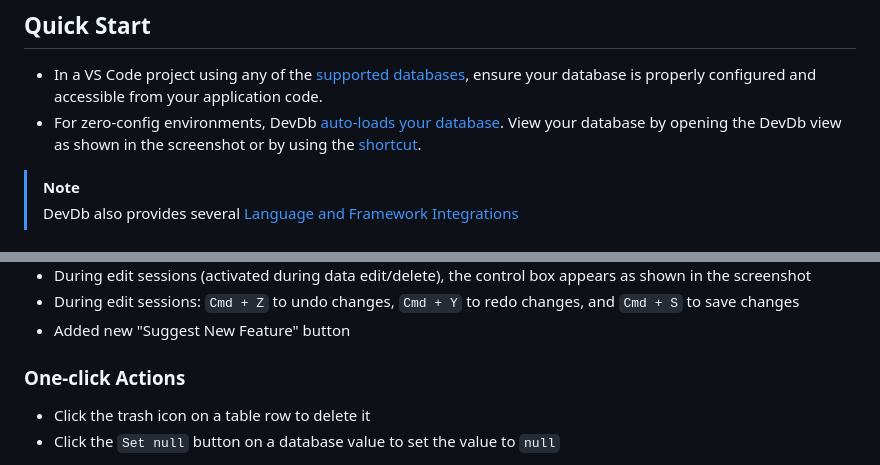
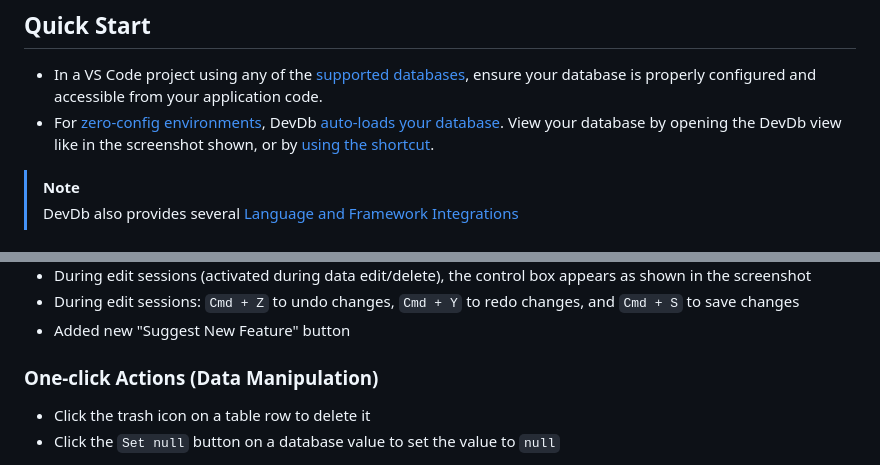
Before and after one commit to damms005/devdb-vscode, a Markdown page: README.md, 2 parts joined by grey strips. Drawn GitHub-style.

```diff
--- a/README.md
+++ b/README.md
@@ -38,7 +65,7 @@ A lightweight VS Code extension that auto-loads your database and provides affor
 ## Quick Start
 
 - In a VS Code project using any of the [supported databases](#supported-databases), ensure your database is properly configured and accessible from your application code.
-- For zero-config environments, DevDb [auto-loads your database](#loading-databases). View your database by opening the DevDb view as shown in the screenshot or by using the [shortcut](#keybinding).
+- For [zero-config environments](#1-zero-config-automatic-database-loading), DevDb [auto-loads your database](#loading-databases). View your database by opening the DevDb view like in the screenshot shown, or by [using the shortcut](#keybinding).
 
 > [!NOTE]
 > DevDb also provides several [Language and Framework Integrations](#language-and-framework-integrations)
@@ -54,7 +81,7 @@ A lightweight VS Code extension that auto-loads your database and provides affor
 - During edit sessions: `Cmd + Z` to undo changes, `Cmd + Y` to redo changes, and `Cmd + S` to save changes
 - Added new "Suggest New Feature" button
 
-### One-click Actions
+### One-click Actions (Data Manipulation)
 
 - Click the trash icon on a table row to delete it
 - Click the `Set null` button on a database value to set the value to `null`
```
Also changed, not shown: other parts of README.md (+34 -23 lines), resources/featured/daily-dev.png (added), resources/featured/ddev.png (added), resources/featured/laravel-new.png (added), resources/featured/test-dev-tools.png (added).
